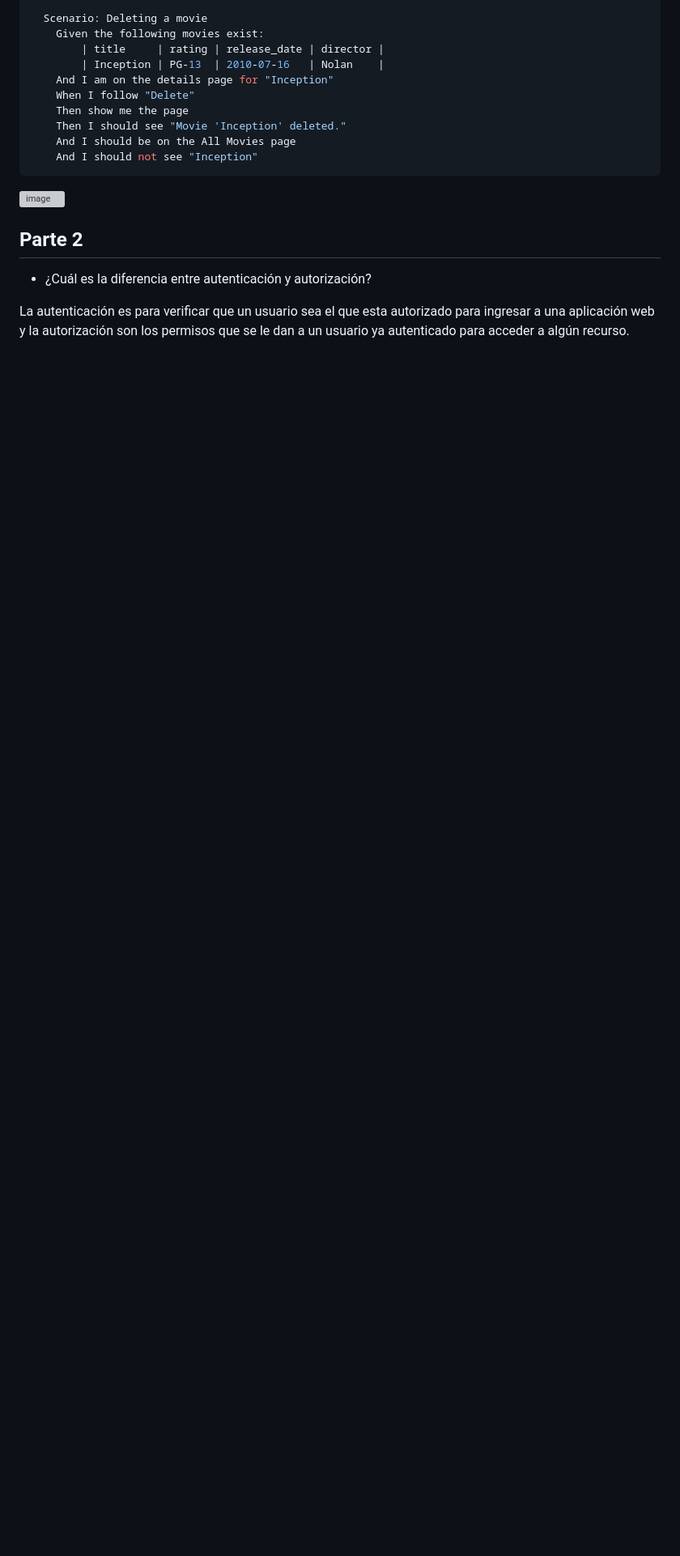
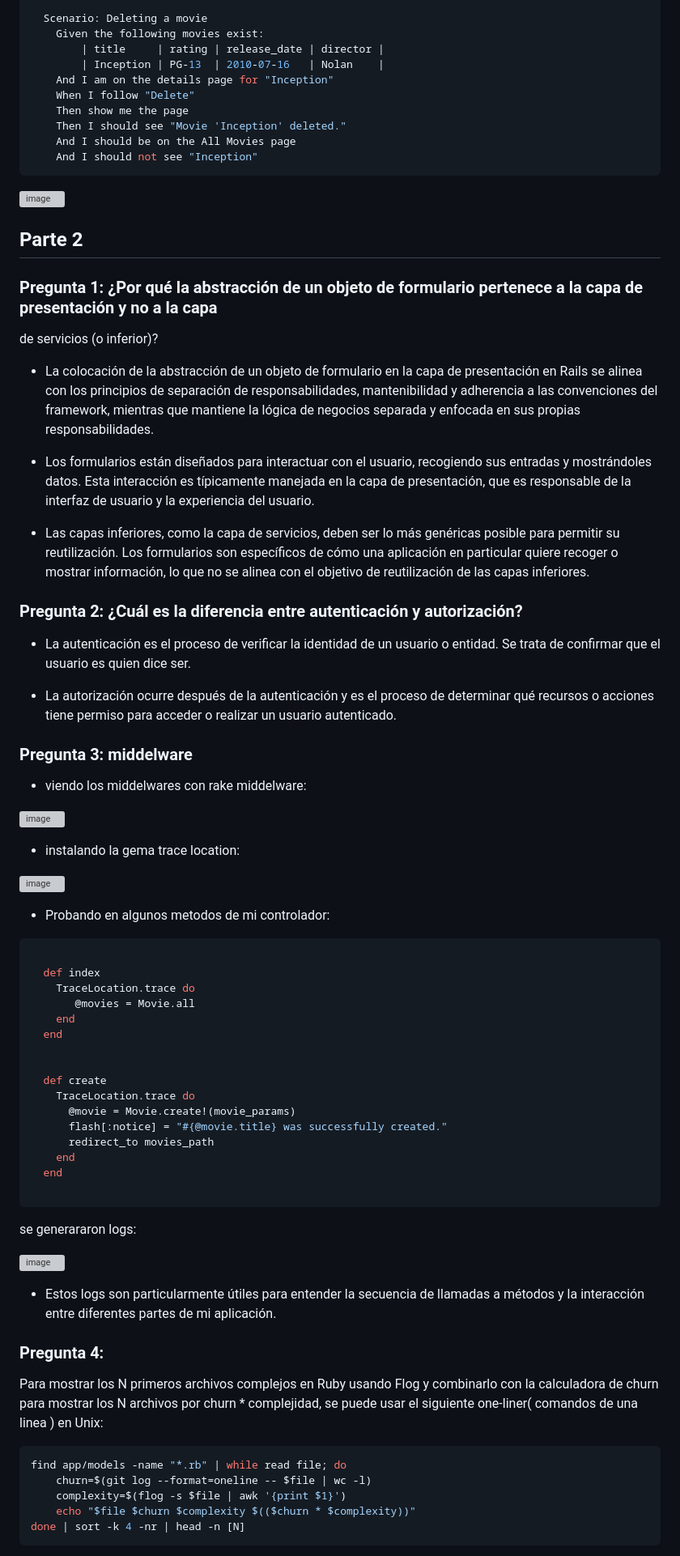
Before and after one commit to Daniel349167/Examen-Sustitutorio-CC3S2, a Markdown page: README.md, the part around one of its changes. Shown at 81% size. Rendered like a GitHub page; blank space fills up the shorter version; grey boxes are pictures that could not be loaded.

````diff
--- a/README.md
+++ b/README.md
@@ -205,6 +205,66 @@ Feature: Movie management
 
 ## Parte 2
 
-- ¿Cuál es la diferencia entre autenticación y autorización?
+### Pregunta 1: ¿Por qué la abstracción de un objeto de formulario pertenece a la capa de presentación y no a la capa
+de servicios (o inferior)?
+- La colocación de la abstracción de un objeto de formulario en la capa de presentación en Rails se alinea con los principios de separación de responsabilidades, mantenibilidad y adherencia a las convenciones del framework, mientras que mantiene la lógica de negocios separada y enfocada en sus propias responsabilidades.
 
-La autenticación es para verificar que un usuario sea el que esta autorizado para ingresar a una aplicación web y la autorización son los permisos que se le dan a un usuario ya autenticado para acceder a algún recurso.
+- Los formularios están diseñados para interactuar con el usuario, recogiendo sus entradas y mostrándoles datos. Esta interacción es típicamente manejada en la capa de presentación, que es responsable de la interfaz de usuario y la experiencia del usuario.
+
+- Las capas inferiores, como la capa de servicios, deben ser lo más genéricas posible para permitir su reutilización. Los formularios son específicos de cómo una aplicación en particular quiere recoger o mostrar información, lo que no se alinea con el objetivo de reutilización de las capas inferiores.
+
+### Pregunta 2: ¿Cuál es la diferencia entre autenticación y autorización?
+
+- La autenticación es el proceso de verificar la identidad de un usuario o entidad. Se trata de confirmar que el usuario es quien dice ser.
+
+- La autorización ocurre después de la autenticación y es el proceso de determinar qué recursos o acciones tiene permiso para acceder o realizar un usuario autenticado.
+
+### Pregunta 3: middelware
+- viendo los middelwares con rake middelware:
+
+![image](https://github.com/Daniel349167/Examen-Sustitutorio-CC3S2/assets/62466867/a1462b74-cc07-4511-b75b-682c9272f74b)
+
+- instalando la gema trace location:
+
+![image](https://github.com/Daniel349167/Examen-Sustitutorio-CC3S2/assets/62466867/01c148ab-d2d4-4da5-aa1d-7feca0103ede)
+
+
+- Probando en algunos metodos de mi controlador:
+```ruby
+
+  def index
+    TraceLocation.trace do
+       @movies = Movie.all
+    end
+  end
+
+
+  def create
+    TraceLocation.trace do
+      @movie = Movie.create!(movie_params)
+      flash[:notice] = "#{@movie.title} was successfully created."
+      redirect_to movies_path
+    end
+  end
+
+```
+
+se generararon logs:
+
+![image](https://github.com/Daniel349167/Examen-Sustitutorio-CC3S2/assets/62466867/21a4cc2c-5133-4fe1-97bd-73ba18baebe2)
+
+
+- Estos logs son particularmente útiles para entender la secuencia de llamadas a métodos y la interacción entre diferentes partes de mi aplicación.
+
+
+### Pregunta 4:
+
+Para mostrar los N primeros archivos complejos en Ruby usando Flog y combinarlo con la calculadora de churn para mostrar los N archivos por churn * complejidad, se puede usar el siguiente one-liner( comandos de una linea ) en Unix:
+```bash
+find app/models -name "*.rb" | while read file; do
+    churn=$(git log --format=oneline -- $file | wc -l)
+    complexity=$(flog -s $file | awk '{print $1}')
+    echo "$file $churn $complexity $(($churn * $complexity))"
+done | sort -k 4 -nr | head -n [N]
+```
+
````
Also changed, not shown: other parts of README.md (+29 -1 lines).
